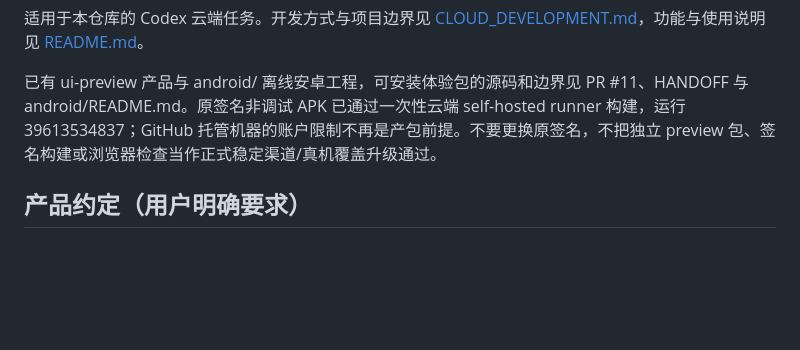
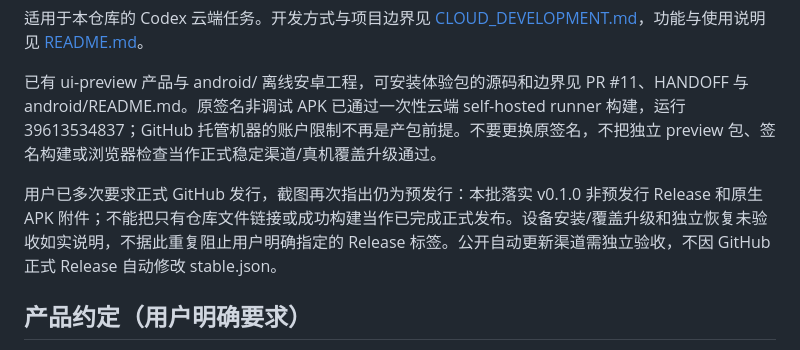
Before and after one commit to h516df/timeworth-android, a Markdown page: AGENTS.md, the part around the change. Rendered like a GitHub page; blank space fills up the shorter version.

```diff
--- a/AGENTS.md
+++ b/AGENTS.md
@@ -24,6 +24,8 @@
 
 已有 ui-preview 产品与 android/ 离线安卓工程，可安装体验包的源码和边界见 PR #11、HANDOFF 与 android/README.md。原签名非调试 APK 已通过一次性云端 self-hosted runner 构建，运行 39613534837；GitHub 托管机器的账户限制不再是产包前提。不要更换原签名，不把独立 preview 包、签名构建或浏览器检查当作正式稳定渠道/真机覆盖升级通过。
 
+用户已多次要求正式 GitHub 发行，截图再次指出仍为预发行：本批落实 v0.1.0 非预发行 Release 和原生 APK 附件；不能把只有仓库文件链接或成功构建当作已完成正式发布。设备安装/覆盖升级和独立恢复未验收如实说明，不据此重复阻止用户明确指定的 Release 标签。公开自动更新渠道需独立验收，不因 GitHub 正式 Release 自动修改 stable.json。
+
 ## 产品约定（用户明确要求）
 
 - 减少步骤和操作成本是首要原则：每增加一步，都可能让用户放弃。常用动作尽量在当前页完成，高级选项按需展开。
```
Also changed, not shown: HANDOFF.md (+7 -0 lines), README.md (+1 -1 lines).
